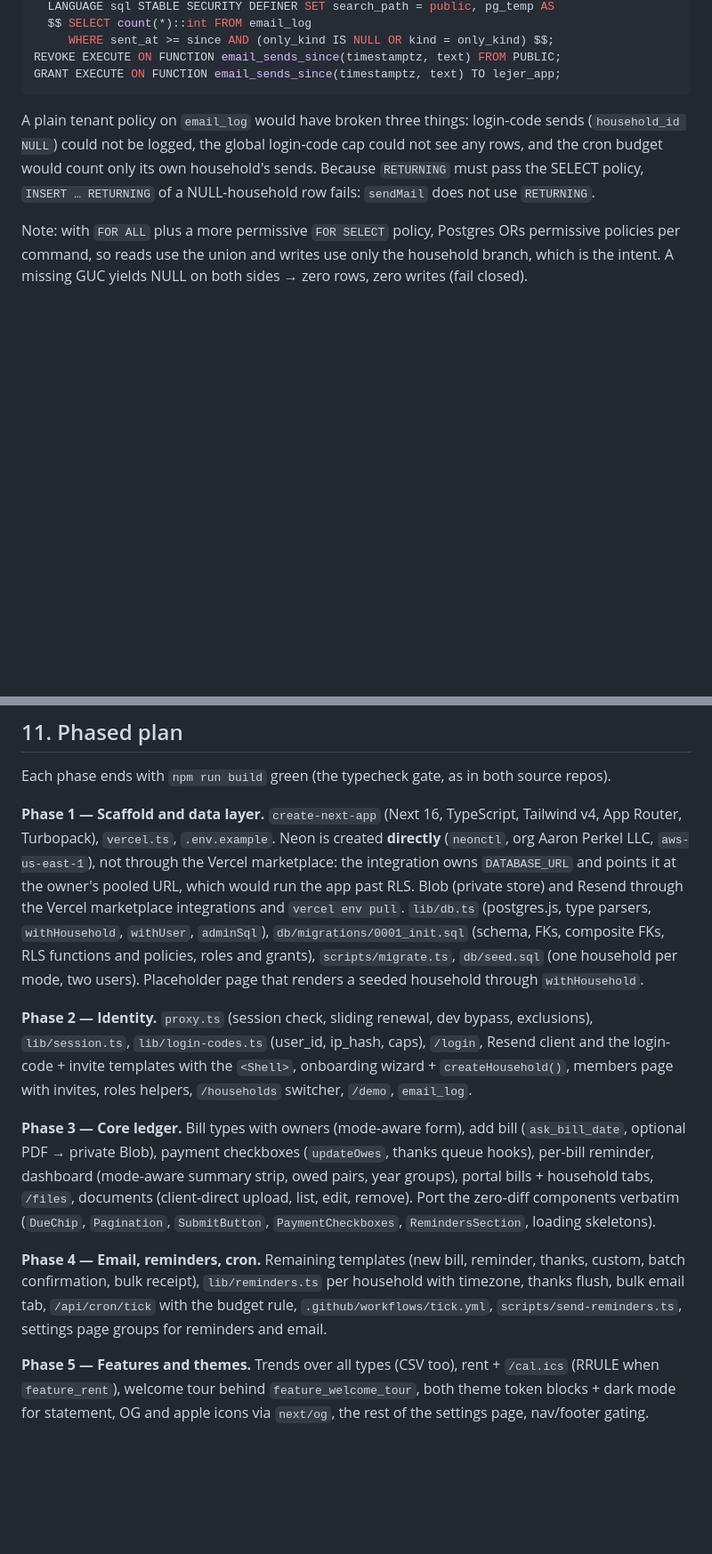
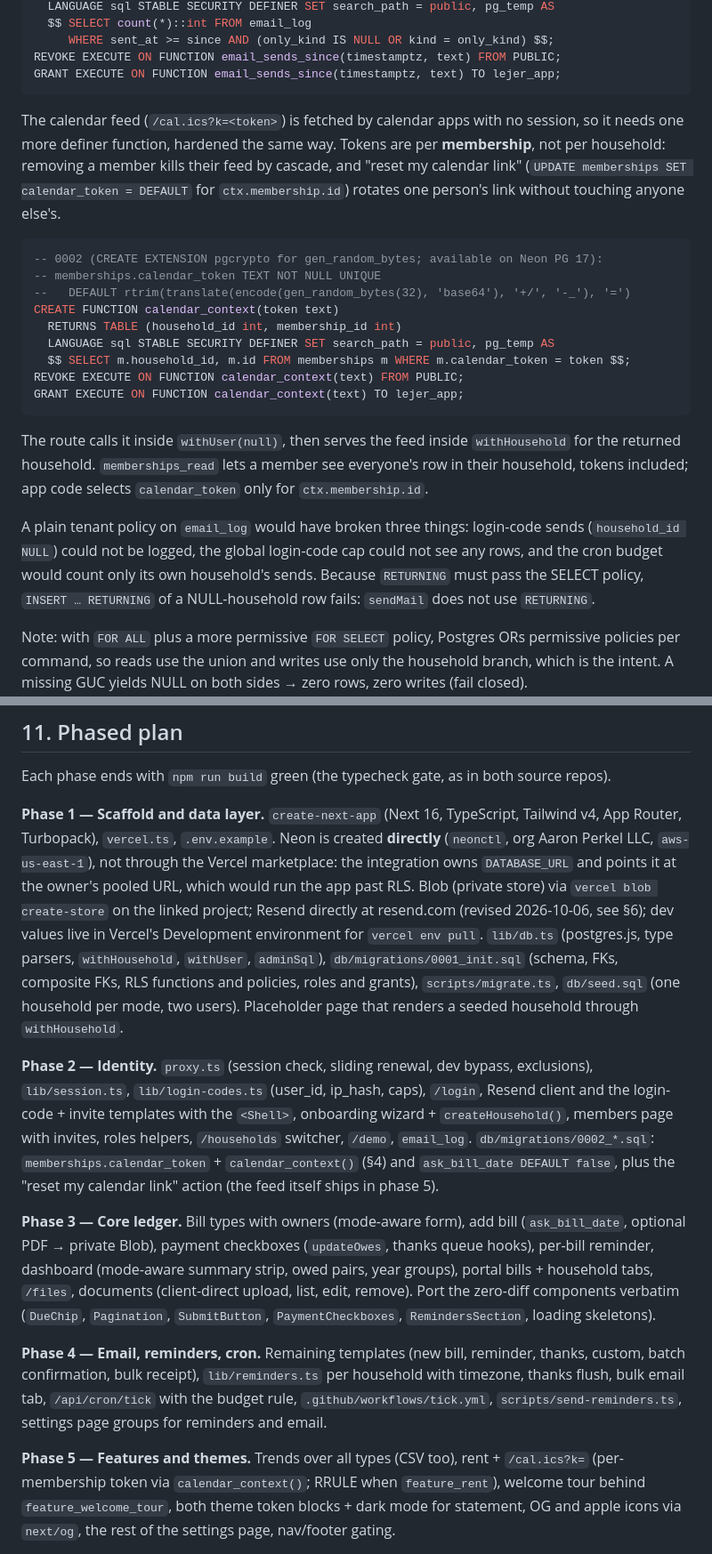
Before and after one commit to aaronperkel/lejer, a Markdown page: DESIGN.md, 2 parts joined by grey strips. Shown at 89% size. GitHub-like rendering; blank space fills up the shorter version.

````diff
--- a/DESIGN.md
+++ b/DESIGN.md
@@ -319,6 +320,28 @@ CREATE FUNCTION email_sends_since(since timestamptz, only_kind text DEFAULT NULL
 REVOKE EXECUTE ON FUNCTION email_sends_since(timestamptz, text) FROM PUBLIC;
 GRANT EXECUTE ON FUNCTION email_sends_since(timestamptz, text) TO lejer_app;
 ```
+
+The calendar feed (`/cal.ics?k=<token>`) is fetched by calendar apps with no session, so it
+needs one more definer function, hardened the same way. Tokens are per **membership**, not
+per household: removing a member kills their feed by cascade, and "reset my calendar link"
+(`UPDATE memberships SET calendar_token = DEFAULT` for `ctx.membership.id`) rotates one
+person's link without touching anyone else's.
+
+```sql
+-- 0002 (CREATE EXTENSION pgcrypto for gen_random_bytes; available on Neon PG 17):
+-- memberships.calendar_token TEXT NOT NULL UNIQUE
+--   DEFAULT rtrim(translate(encode(gen_random_bytes(32), 'base64'), '+/', '-_'), '=')
+CREATE FUNCTION calendar_context(token text)
+  RETURNS TABLE (household_id int, membership_id int)
+  LANGUAGE sql STABLE SECURITY DEFINER SET search_path = public, pg_temp AS
+  $$ SELECT m.household_id, m.id FROM memberships m WHERE m.calendar_token = token $$;
+REVOKE EXECUTE ON FUNCTION calendar_context(text) FROM PUBLIC;
+GRANT EXECUTE ON FUNCTION calendar_context(text) TO lejer_app;
+```
+
+The route calls it inside `withUser(null)`, then serves the feed inside `withHousehold` for the
+returned household. `memberships_read` lets a member see everyone's row in their household,
+tokens included; app code selects `calendar_token` only for `ctx.membership.id`.
 
 A plain tenant policy on `email_log` would have broken three things: login-code sends
 (`household_id NULL`) could not be logged, the global login-code cap could not see any rows,
@@ -556,7 +583,9 @@ Each phase ends with `npm run build` green (the typecheck gate, as in both sourc
 App Router, Turbopack), `vercel.ts`, `.env.example`. Neon is created **directly** (`neonctl`,
 org Aaron Perkel LLC, `aws-us-east-1`), not through the Vercel marketplace: the integration
 owns `DATABASE_URL` and points it at the owner's pooled URL, which would run the app past RLS.
-Blob (private store) and Resend through the Vercel marketplace integrations and `vercel env pull`. `lib/db.ts`
+Blob (private store) via `vercel blob create-store` on the linked project; Resend directly at
+resend.com (revised 2026-10-06, see §6); dev values live in Vercel's Development environment
+for `vercel env pull`. `lib/db.ts`
 (postgres.js, type parsers, `withHousehold`, `withUser`, `adminSql`), `db/migrations/0001_init.sql`
 (schema, FKs, composite FKs, RLS functions and policies, roles and grants), `scripts/migrate.ts`,
 `db/seed.sql` (one household per mode, two users). Placeholder page that renders a seeded
@@ -566,6 +595,9 @@ household through `withHousehold`.
 `lib/session.ts`, `lib/login-codes.ts` (user_id, ip_hash, caps), `/login`, Resend client and the
 login-code + invite templates with the `<Shell>`, onboarding wizard + `createHousehold()`,
 members page with invites, roles helpers, `/households` switcher, `/demo`, `email_log`.
+`db/migrations/0002_*.sql`: `memberships.calendar_token` + `calendar_context()` (§4) and
+`ask_bill_date DEFAULT false`, plus the "reset my calendar link" action (the feed itself
+ships in phase 5).
 
 **Phase 3 — Core ledger.** Bill types with owners (mode-aware form), add bill
 (`ask_bill_date`, optional PDF → private Blob), payment checkboxes (`updateOwes`, thanks
@@ -579,8 +611,8 @@ batch confirmation, bulk receipt), `lib/reminders.ts` per household with timezon
 flush, bulk email tab, `/api/cron/tick` with the budget rule, `.github/workflows/tick.yml`,
 `scripts/send-reminders.ts`, settings page groups for reminders and email.
 
-**Phase 5 — Features and themes.** Trends over all types (CSV too), rent + `/cal.ics`
-(RRULE when `feature_rent`), welcome tour behind `feature_welcome_tour`, both theme token
+**Phase 5 — Features and themes.** Trends over all types (CSV too), rent + `/cal.ics?k=`
+(per-membership token via `calendar_context()`; RRULE when `feature_rent`), welcome tour behind `feature_welcome_tour`, both theme token
 blocks + dark mode for statement, OG and apple icons via `next/og`, the rest of the settings
 page, nav/footer gating.
 
````
Also changed, not shown: other parts of DESIGN.md (+13 -6 lines), CLAUDE.md (+42 -10 lines).
